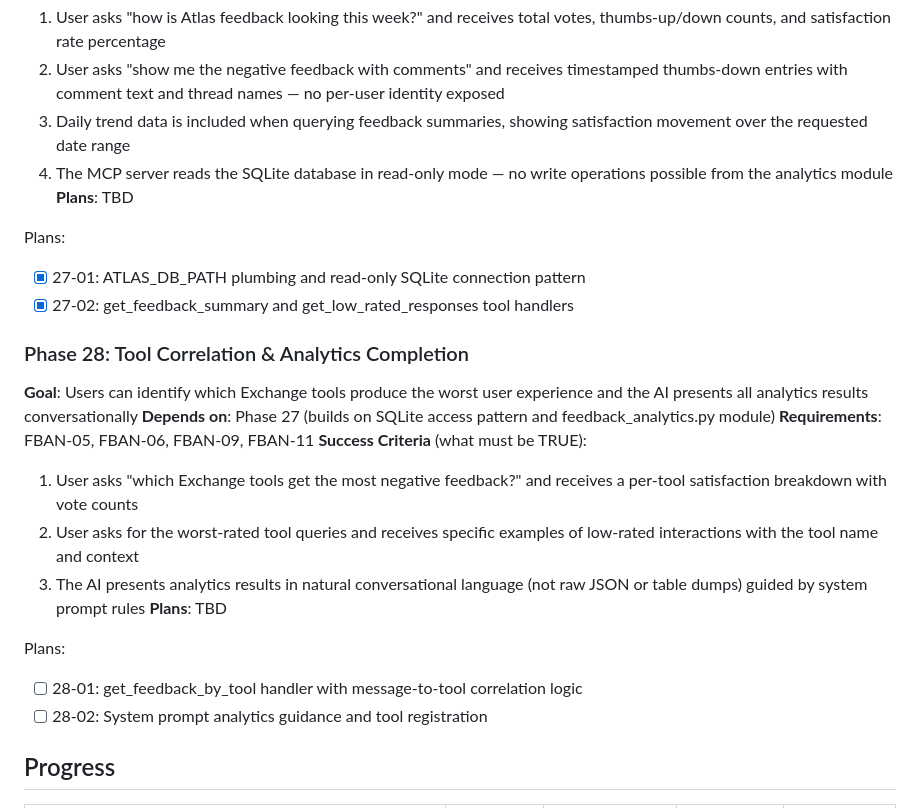
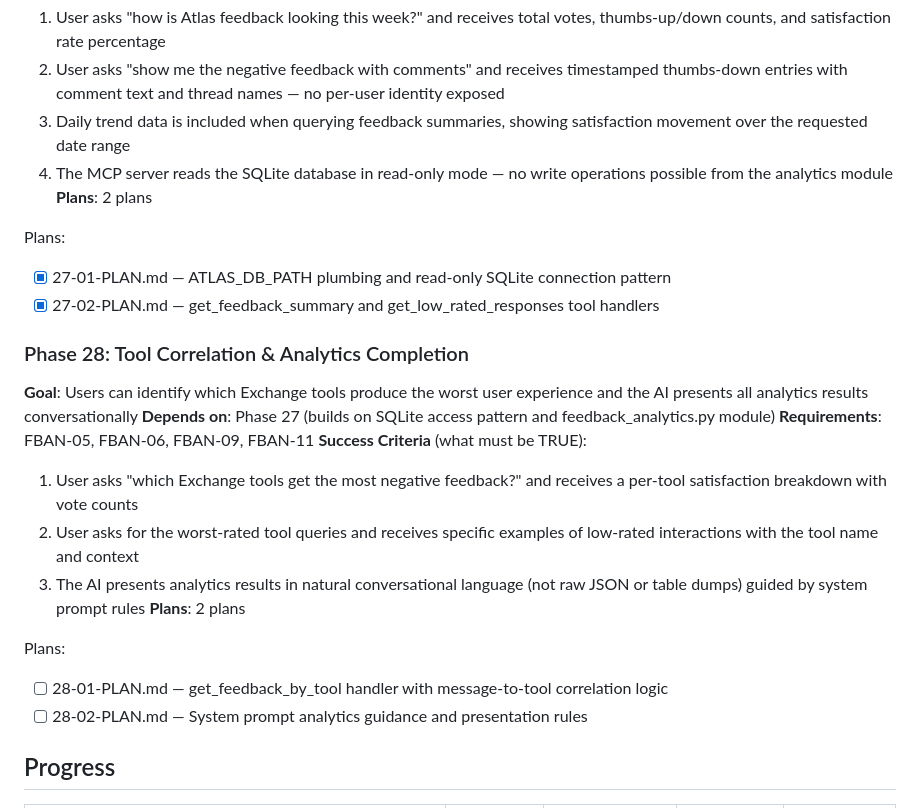
Before and after one commit to SamuraiJenkinz/xmcp, a Markdown page: .planning/ROADMAP.md, the part around the change. GitHub-like rendering.

Commit message:
docs(28): create phase plan
Phase 28: Tool Correlation & Analytics Completion
- 2 plans in 2 waves
- 1 parallel (wave 1), 1 sequential (wave 2)
- Ready for execution

```diff
--- a/.planning/ROADMAP.md
+++ b/.planning/ROADMAP.md
@@ -81,11 +81,11 @@ Plans:
   2. User asks "show me the negative feedback with comments" and receives timestamped thumbs-down entries with comment text and thread names — no per-user identity exposed
   3. Daily trend data is included when querying feedback summaries, showing satisfaction movement over the requested date range
   4. The MCP server reads the SQLite database in read-only mode — no write operations possible from the analytics module
-**Plans**: TBD
+**Plans**: 2 plans
 
 Plans:
-- [x] 27-01: ATLAS_DB_PATH plumbing and read-only SQLite connection pattern
-- [x] 27-02: get_feedback_summary and get_low_rated_responses tool handlers
+- [x] 27-01-PLAN.md — ATLAS_DB_PATH plumbing and read-only SQLite connection pattern
+- [x] 27-02-PLAN.md — get_feedback_summary and get_low_rated_responses tool handlers
 
 ### Phase 28: Tool Correlation & Analytics Completion
 **Goal**: Users can identify which Exchange tools produce the worst user experience and the AI presents all analytics results conversationally
@@ -95,11 +95,11 @@ Plans:
   1. User asks "which Exchange tools get the most negative feedback?" and receives a per-tool satisfaction breakdown with vote counts
   2. User asks for the worst-rated tool queries and receives specific examples of low-rated interactions with the tool name and context
   3. The AI presents analytics results in natural conversational language (not raw JSON or table dumps) guided by system prompt rules
-**Plans**: TBD
+**Plans**: 2 plans
 
 Plans:
-- [ ] 28-01: get_feedback_by_tool handler with message-to-tool correlation logic
-- [ ] 28-02: System prompt analytics guidance and tool registration
+- [ ] 28-01-PLAN.md — get_feedback_by_tool handler with message-to-tool correlation logic
+- [ ] 28-02-PLAN.md — System prompt analytics guidance and presentation rules
 
 ## Progress
 
```
Also changed, not shown: 2 other files.
